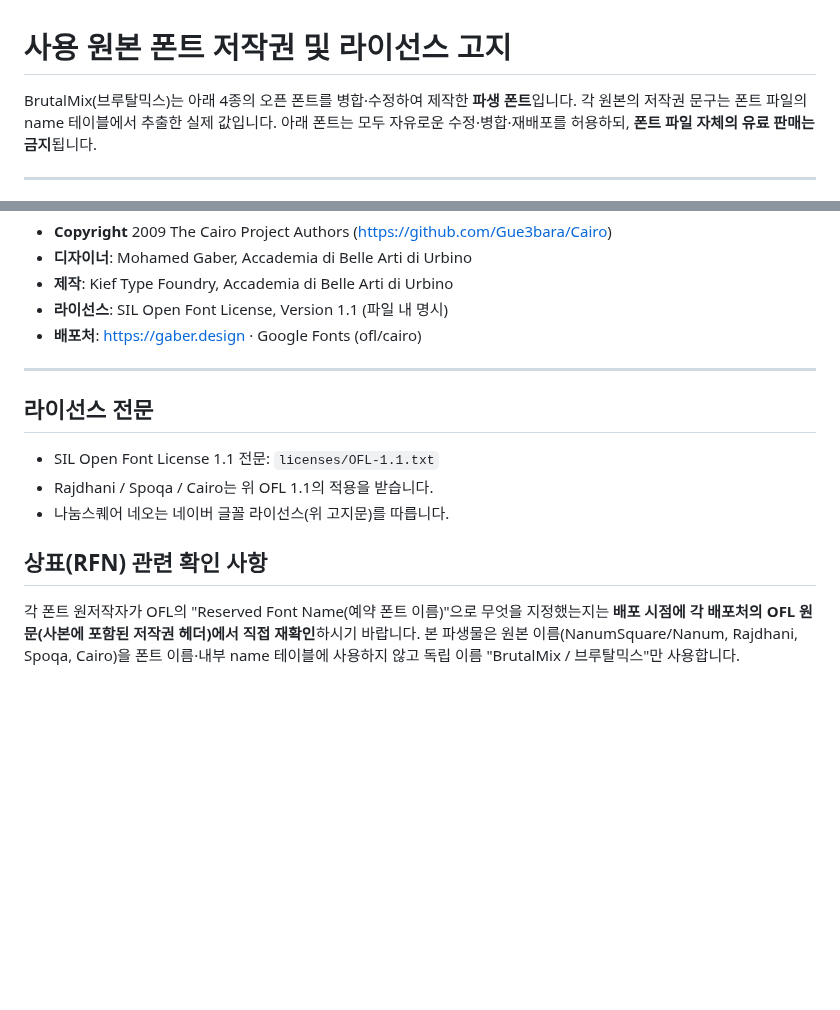
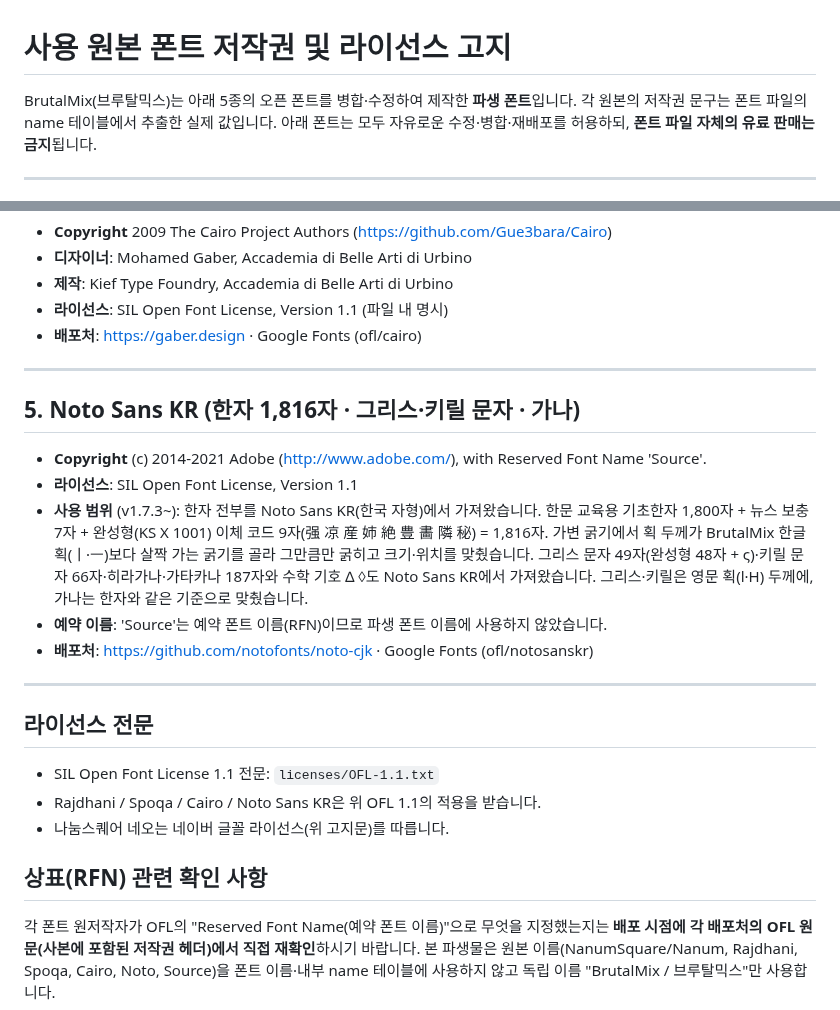
Before and after one commit to galaon/BrutalMix, a Markdown page: licenses/THIRD-PARTY-NOTICES.md, 2 parts joined by grey strips. GitHub-like rendering; blank space fills up the shorter version.

```diff
--- a/licenses/THIRD-PARTY-NOTICES.md
+++ b/licenses/THIRD-PARTY-NOTICES.md
@@ -1,6 +1,6 @@
 # 사용 원본 폰트 저작권 및 라이선스 고지
 
-BrutalMix(브루탈믹스)는 아래 4종의 오픈 폰트를 병합·수정하여 제작한 **파생 폰트**입니다.
+BrutalMix(브루탈믹스)는 아래 5종의 오픈 폰트를 병합·수정하여 제작한 **파생 폰트**입니다.
 각 원본의 저작권 문구는 폰트 파일의 name 테이블에서 추출한 실제 값입니다.
 아래 폰트는 모두 자유로운 수정·병합·재배포를 허용하되, **폰트 파일 자체의 유료 판매는 금지**됩니다.
 
@@ -59,15 +59,29 @@ BrutalMix(브루탈믹스)는 아래 4종의 오픈 폰트를 병합·수정하
 
 ---
 
+## 5. Noto Sans KR (한자 1,816자 · 그리스·키릴 문자 · 가나)
+
+- **Copyright** (c) 2014-2021 Adobe (http://www.adobe.com/), with Reserved Font Name 'Source'.
+- **라이선스**: SIL Open Font License, Version 1.1
+- **사용 범위** (v1.7.3~): 한자 전부를 Noto Sans KR(한국 자형)에서 가져왔습니다.
+  한문 교육용 기초한자 1,800자 + 뉴스 보충 7자 + 완성형(KS X 1001) 이체 코드 9자(强 凉 産 姉 絶 豊 畵 隣 秘) = 1,816자.
+  가변 굵기에서 획 두께가 BrutalMix 한글 획(ㅣ·ㅡ)보다 살짝 가는 굵기를 골라 그만큼만 굵히고 크기·위치를 맞췄습니다.
+  그리스 문자 49자(완성형 48자 + ς)·키릴 문자 66자·히라가나·가타카나 187자와 수학 기호 ∆ ◊도 Noto Sans KR에서 가져왔습니다.
+  그리스·키릴은 영문 획(l·H) 두께에, 가나는 한자와 같은 기준으로 맞췄습니다.
+- **예약 이름**: 'Source'는 예약 폰트 이름(RFN)이므로 파생 폰트 이름에 사용하지 않았습니다.
+- **배포처**: https://github.com/notofonts/noto-cjk · Google Fonts (ofl/notosanskr)
+
+---
+
 ## 라이선스 전문
 
 - SIL Open Font License 1.1 전문: `licenses/OFL-1.1.txt`
-- Rajdhani / Spoqa / Cairo는 위 OFL 1.1의 적용을 받습니다.
+- Rajdhani / Spoqa / Cairo / Noto Sans KR은 위 OFL 1.1의 적용을 받습니다.
 - 나눔스퀘어 네오는 네이버 글꼴 라이선스(위 고지문)를 따릅니다.
 
 ## 상표(RFN) 관련 확인 사항
 
 각 폰트 원저작자가 OFL의 "Reserved Font Name(예약 폰트 이름)"으로 무엇을 지정했는지는
 **배포 시점에 각 배포처의 OFL 원문(사본에 포함된 저작권 헤더)에서 직접 재확인**하시기 바랍니다.
-본 파생물은 원본 이름(NanumSquare/Nanum, Rajdhani, Spoqa, Cairo)을 폰트 이름·내부
+본 파생물은 원본 이름(NanumSquare/Nanum, Rajdhani, Spoqa, Cairo, Noto, Source)을 폰트 이름·내부
 name 테이블에 사용하지 않고 독립 이름 "BrutalMix / 브루탈믹스"만 사용합니다.
```
Also changed, not shown: README.md (+38 -10 lines), specimen.png, 6 other files.
